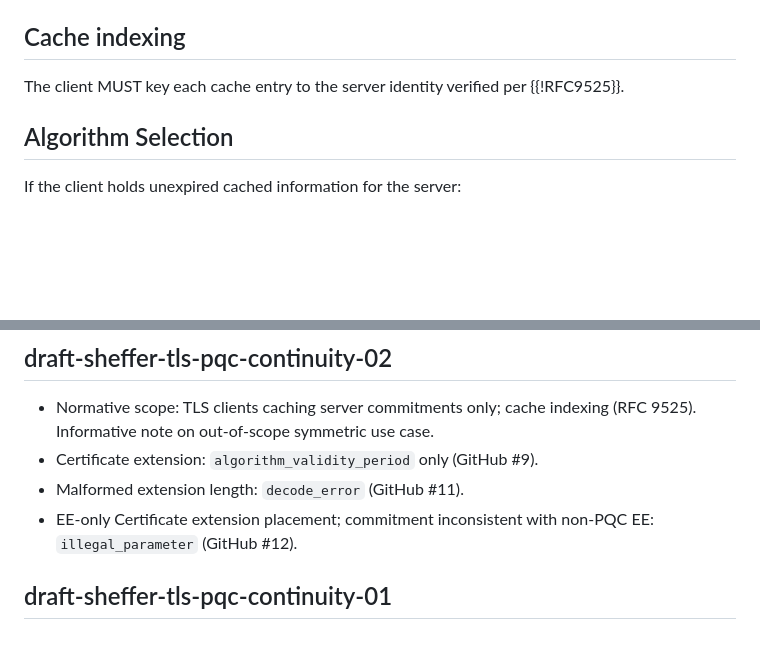
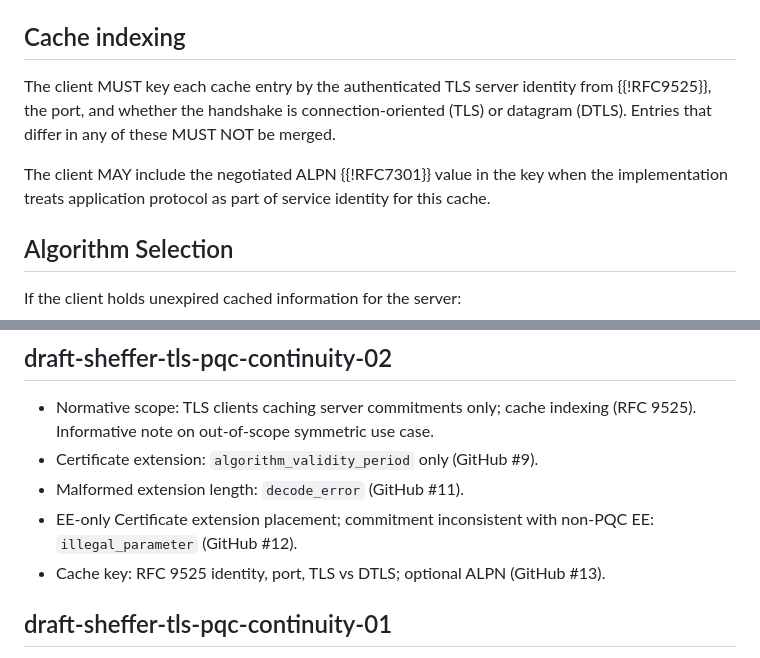
Before and after one commit to yaronf/draft-sheffer-tls-pqc-continuity, a Markdown page: draft-sheffer-tls-pqc-continuity.md, 2 parts joined by grey strips. Drawn GitHub-style; blank space fills up the shorter version.

Commit message:
Cache key: identity, port, TLS vs DTLS; optional ALPN (closes #13)
Cite RFC 7301 for ALPN; document -02 history. No bold markup in prose.

```diff
--- a/draft-sheffer-tls-pqc-continuity.md
+++ b/draft-sheffer-tls-pqc-continuity.md
@@ -135,7 +135,9 @@ If the first `CertificateEntry` includes non-empty `pq_cert_available` extension
 
 ## Cache indexing
 
-The client MUST key each cache entry to the server identity verified per {{!RFC9525}}.
+The client MUST key each cache entry by the authenticated TLS server identity from {{!RFC9525}}, the port, and whether the handshake is connection-oriented (TLS) or datagram (DTLS). Entries that differ in any of these MUST NOT be merged.
+
+The client MAY include the negotiated ALPN {{!RFC7301}} value in the key when the implementation treats application protocol as part of service identity for this cache.
 
 ## Algorithm Selection
 
@@ -217,6 +219,7 @@ RFC Editor: please remove before publication.
 * Certificate extension: `algorithm_validity_period` only (GitHub #9).
 * Malformed extension length: `decode_error` (GitHub #11).
 * EE-only Certificate extension placement; commitment inconsistent with non-PQC EE: `illegal_parameter` (GitHub #12).
+* Cache key: RFC 9525 identity, port, TLS vs DTLS; optional ALPN (GitHub #13).
 
 ## draft-sheffer-tls-pqc-continuity-01
 
```
